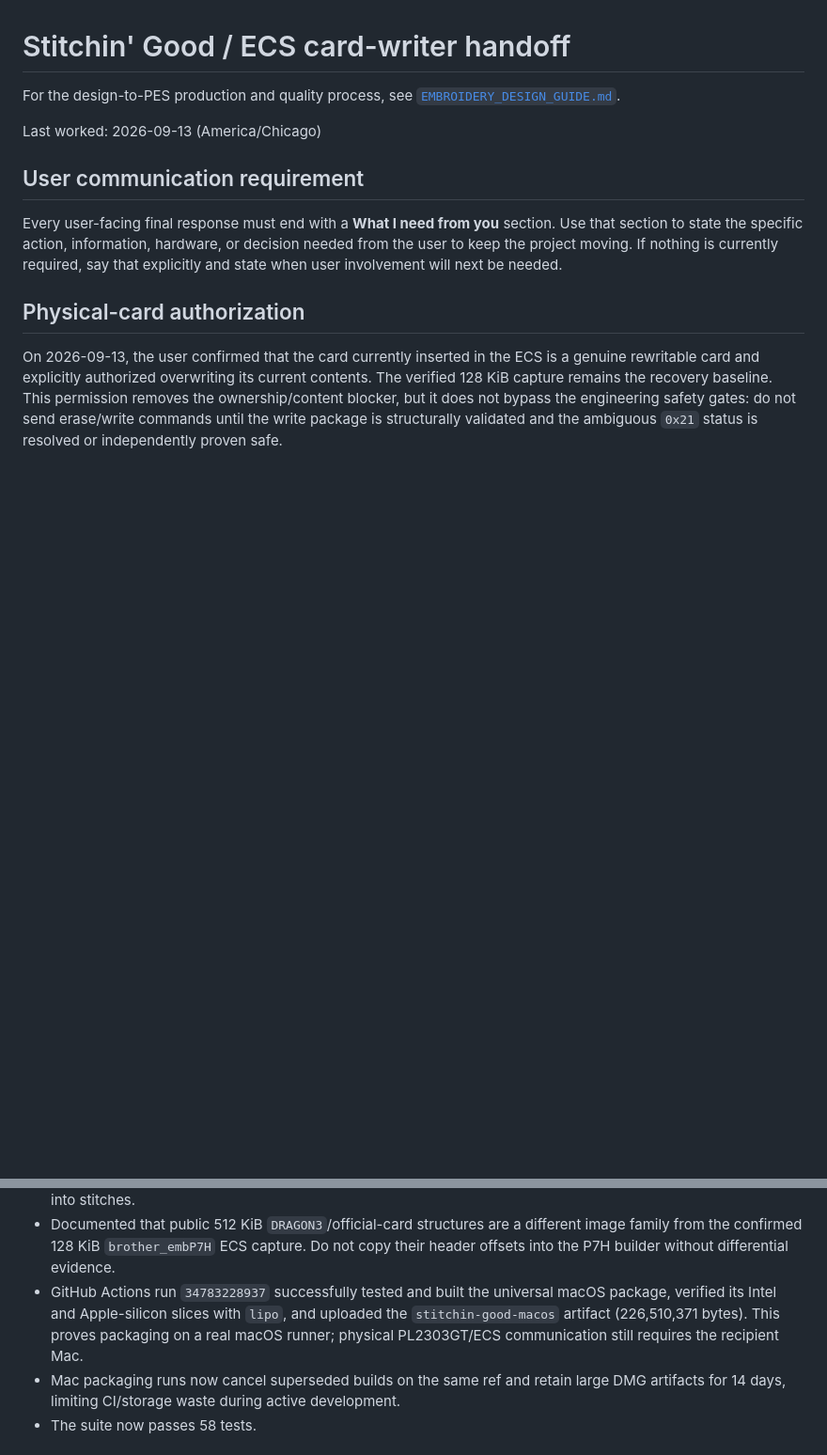
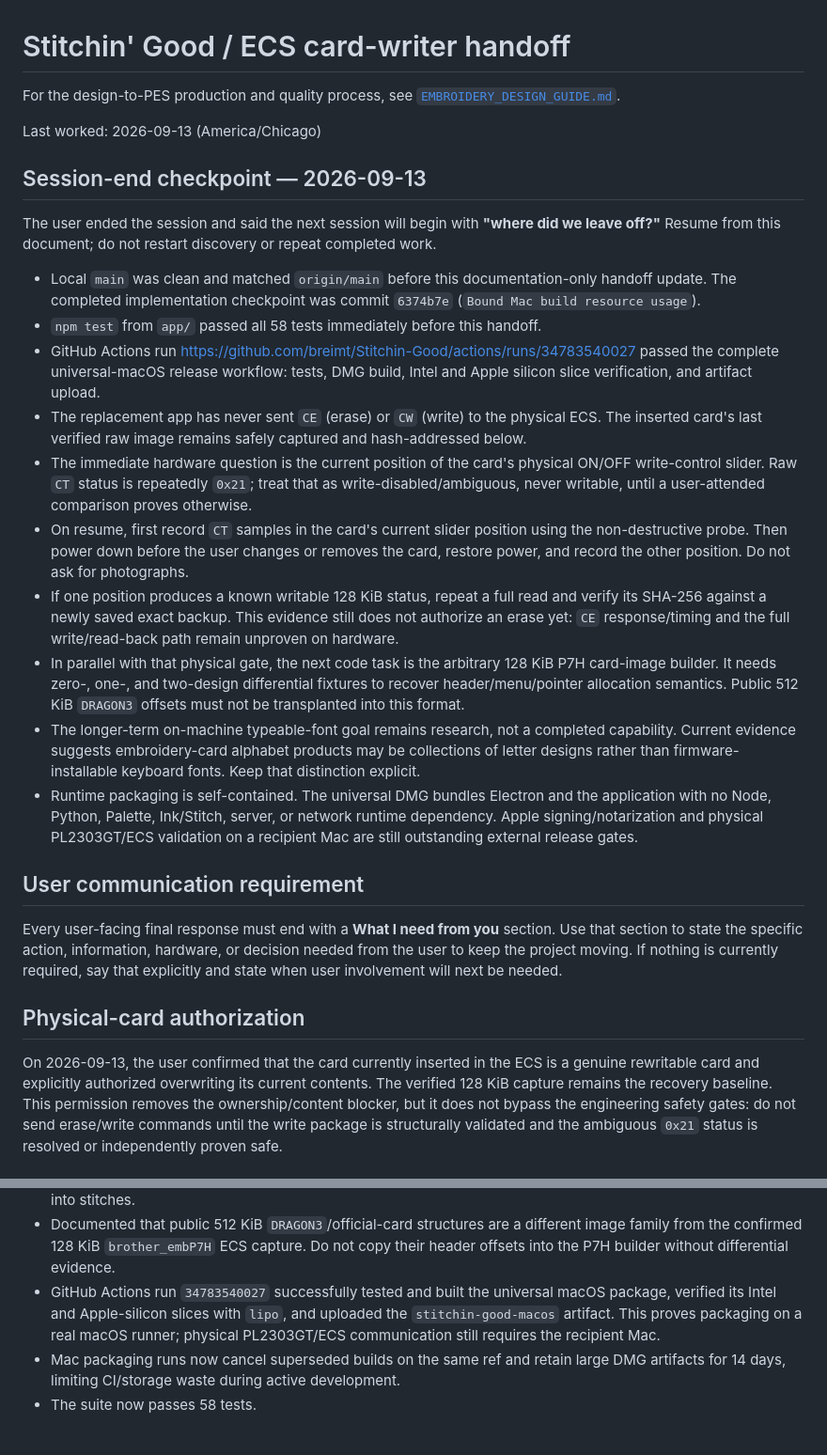
Before and after one commit to breimt/Stitchin-Good, a Markdown page: CODEX_HANDOFF.md, 2 parts joined by grey strips. Shown at 94% size. Drawn GitHub-style; blank space fills up the shorter version.

Commit message:
Document session-end resume checkpoint

```diff
--- a/CODEX_HANDOFF.md
+++ b/CODEX_HANDOFF.md
@@ -4,6 +4,47 @@ For the design-to-PES production and quality process, see
 [`EMBROIDERY_DESIGN_GUIDE.md`](EMBROIDERY_DESIGN_GUIDE.md).
 
 Last worked: 2026-09-13 (America/Chicago)
+
+## Session-end checkpoint — 2026-09-13
+
+The user ended the session and said the next session will begin with **"where did
+we leave off?"** Resume from this document; do not restart discovery or repeat
+completed work.
+
+- Local `main` was clean and matched `origin/main` before this documentation-only
+  handoff update. The completed implementation checkpoint was commit `6374b7e`
+  (`Bound Mac build resource usage`).
+- `npm test` from `app/` passed all 58 tests immediately before this handoff.
+- GitHub Actions run
+  <https://github.com/breimt/Stitchin-Good/actions/runs/34783540027> passed the
+  complete universal-macOS release workflow: tests, DMG build, Intel and Apple
+  silicon slice verification, and artifact upload.
+- The replacement app has never sent `CE` (erase) or `CW` (write) to the physical
+  ECS. The inserted card's last verified raw image remains safely captured and
+  hash-addressed below.
+- The immediate hardware question is the current position of the card's physical
+  ON/OFF write-control slider. Raw `CT` status is repeatedly `0x21`; treat that as
+  write-disabled/ambiguous, never writable, until a user-attended comparison proves
+  otherwise.
+- On resume, first record `CT` samples in the card's current slider position using
+  the non-destructive probe. Then power down before the user changes or removes the
+  card, restore power, and record the other position. Do not ask for photographs.
+- If one position produces a known writable 128 KiB status, repeat a full read and
+  verify its SHA-256 against a newly saved exact backup. This evidence still does
+  not authorize an erase yet: `CE` response/timing and the full write/read-back path
+  remain unproven on hardware.
+- In parallel with that physical gate, the next code task is the arbitrary 128 KiB
+  P7H card-image builder. It needs zero-, one-, and two-design differential fixtures
+  to recover header/menu/pointer allocation semantics. Public 512 KiB `DRAGON3`
+  offsets must not be transplanted into this format.
+- The longer-term on-machine typeable-font goal remains research, not a completed
+  capability. Current evidence suggests embroidery-card alphabet products may be
+  collections of letter designs rather than firmware-installable keyboard fonts.
+  Keep that distinction explicit.
+- Runtime packaging is self-contained. The universal DMG bundles Electron and the
+  application with no Node, Python, Palette, Ink/Stitch, server, or network runtime
+  dependency. Apple signing/notarization and physical PL2303GT/ECS validation on a
+  recipient Mac are still outstanding external release gates.
 
 ## User communication requirement
 
@@ -111,10 +152,10 @@ validated and the ambiguous `0x21` status is resolved or independently proven sa
 - Documented that public 512 KiB `DRAGON3`/official-card structures are a different
   image family from the confirmed 128 KiB `brother_embP7H` ECS capture. Do not copy
   their header offsets into the P7H builder without differential evidence.
-- GitHub Actions run `34783228937` successfully tested and built the universal macOS
+- GitHub Actions run `34783540027` successfully tested and built the universal macOS
   package, verified its Intel and Apple-silicon slices with `lipo`, and uploaded the
-  `stitchin-good-macos` artifact (226,510,371 bytes). This proves packaging on a real
-  macOS runner; physical PL2303GT/ECS communication still requires the recipient Mac.
+  `stitchin-good-macos` artifact. This proves packaging on a real macOS runner;
+  physical PL2303GT/ECS communication still requires the recipient Mac.
 - Mac packaging runs now cancel superseded builds on the same ref and retain large
   DMG artifacts for 14 days, limiting CI/storage waste during active development.
 - The suite now passes 58 tests.
```
